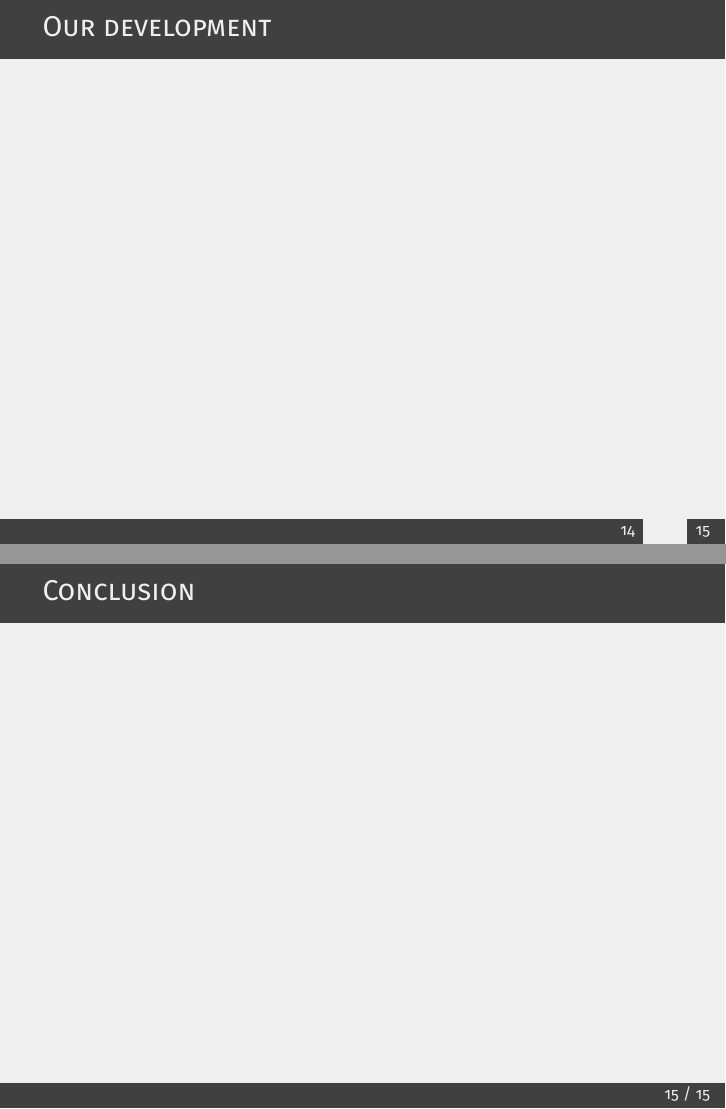
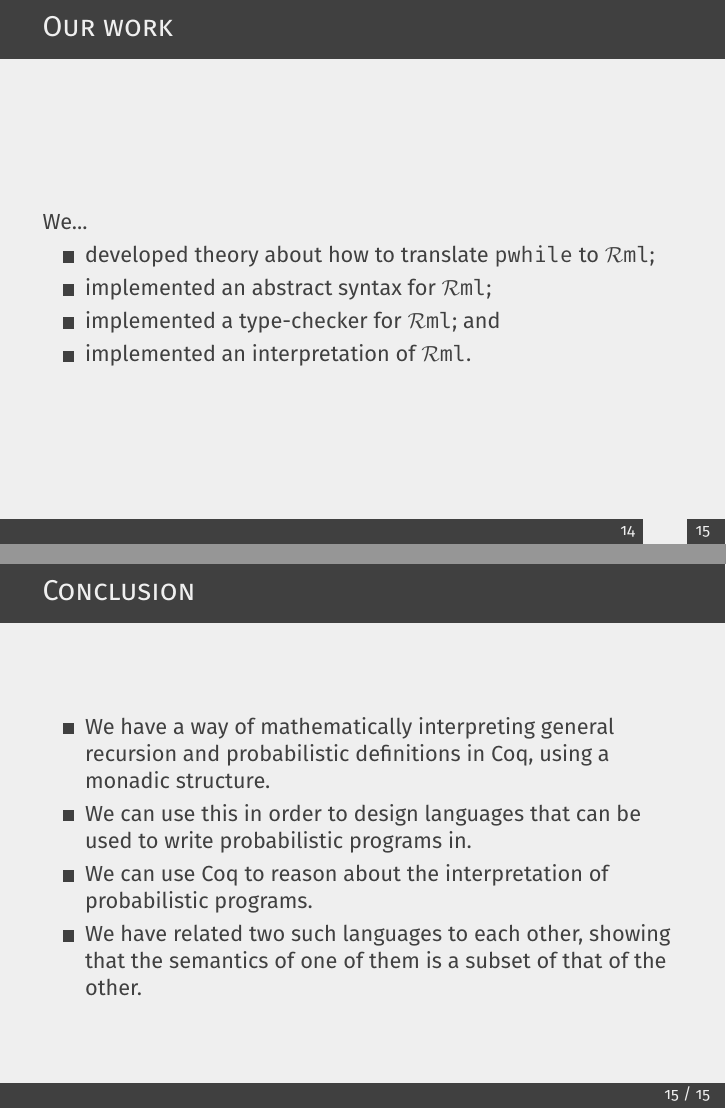
Before and after one commit to Ninijura/bachelorproject, LaTeX slides (presentation/template.tex): pages 40 and 41 of 42 before the commit and pages 46 and 50 of 51 after it, joined at a grey line. Compiled offline with pdfLaTeX.

Commit message:
done with the presentation.

```diff
--- a/presentation/template.tex
+++ b/presentation/template.tex
@@ -340,14 +351,35 @@ is a [bit of] good theory}
 
 % ------------------------------------------------
 
-\begin{frame}{Our development}
-
+\begin{frame}{Our work}
+  We...\pause
+  \begin{itemize}
+      \item developed theory about how to translate \texttt{pwhile} to \rml;
+    \pause
+      \item implemented an abstract syntax for \rml;
+    \pause
+      \item implemented a type-checker for \rml; and
+    \pause
+      \item implemented an interpretation of \rml.
+  \end{itemize}
 \end{frame}
 
 % ------------------------------------------------
 
 \begin{frame}{Conclusion}
-
+  \begin{itemize}
+      \item We have a way of mathematically interpreting general recursion and
+    probabilistic definitions in Coq, using a monadic structure.
+    \pause
+      \item We can use this in order to design languages that can be used to write
+    probabilistic programs in.
+    \pause
+      \item We can use Coq to reason about the interpretation of probabilistic
+    programs.
+    \pause
+      \item We have related two such languages to each other, showing that the
+    semantics of one of them is a subset of that of the other.
+  \end{itemize}
 \end{frame}
 
 %----------------------------------------------------------------------------------------
```
Also changed, not shown: presentation/template.tex (13 more changed lines).
